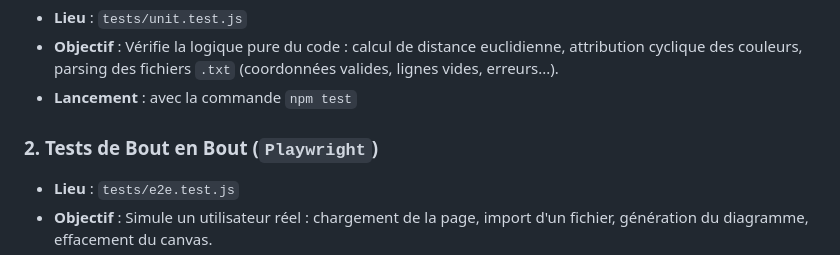
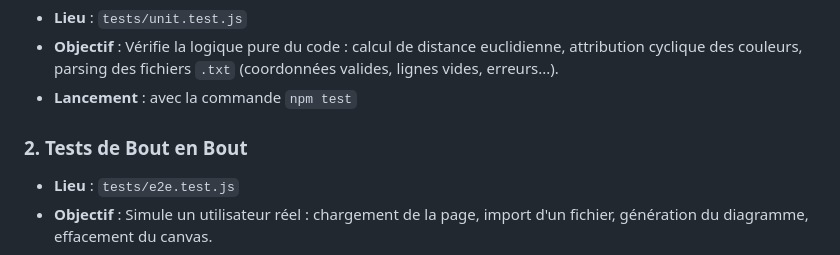
Before and after one commit to manelbelaidouni/SAE_601, a Markdown page: phase2/phase2-Mistral/README.md, the part around the change. Rendered like a GitHub page.

Commit message:
Fix formatting in README.md for test sections

```diff
--- a/phase2/phase2-Mistral/README.md
+++ b/phase2/phase2-Mistral/README.md
@@ -33,7 +33,7 @@ Les test générer par l'IA sont les suivants :
 - **Objectif** : Vérifie la logique pure du code : calcul de distance euclidienne, attribution cyclique des couleurs, parsing des fichiers `.txt` (coordonnées valides, lignes vides, erreurs...).
 - **Lancement** : avec la commande `npm test`
 
-### 2. Tests de Bout en Bout (`Playwright`)
+### 2. Tests de Bout en Bout
 - **Lieu** : `tests/e2e.test.js`
 - **Objectif** : Simule un utilisateur réel : chargement de la page, import d'un fichier, génération du diagramme, effacement du canvas.
 - **Lancement** : avec la commande `npm run test:e2e`
```
